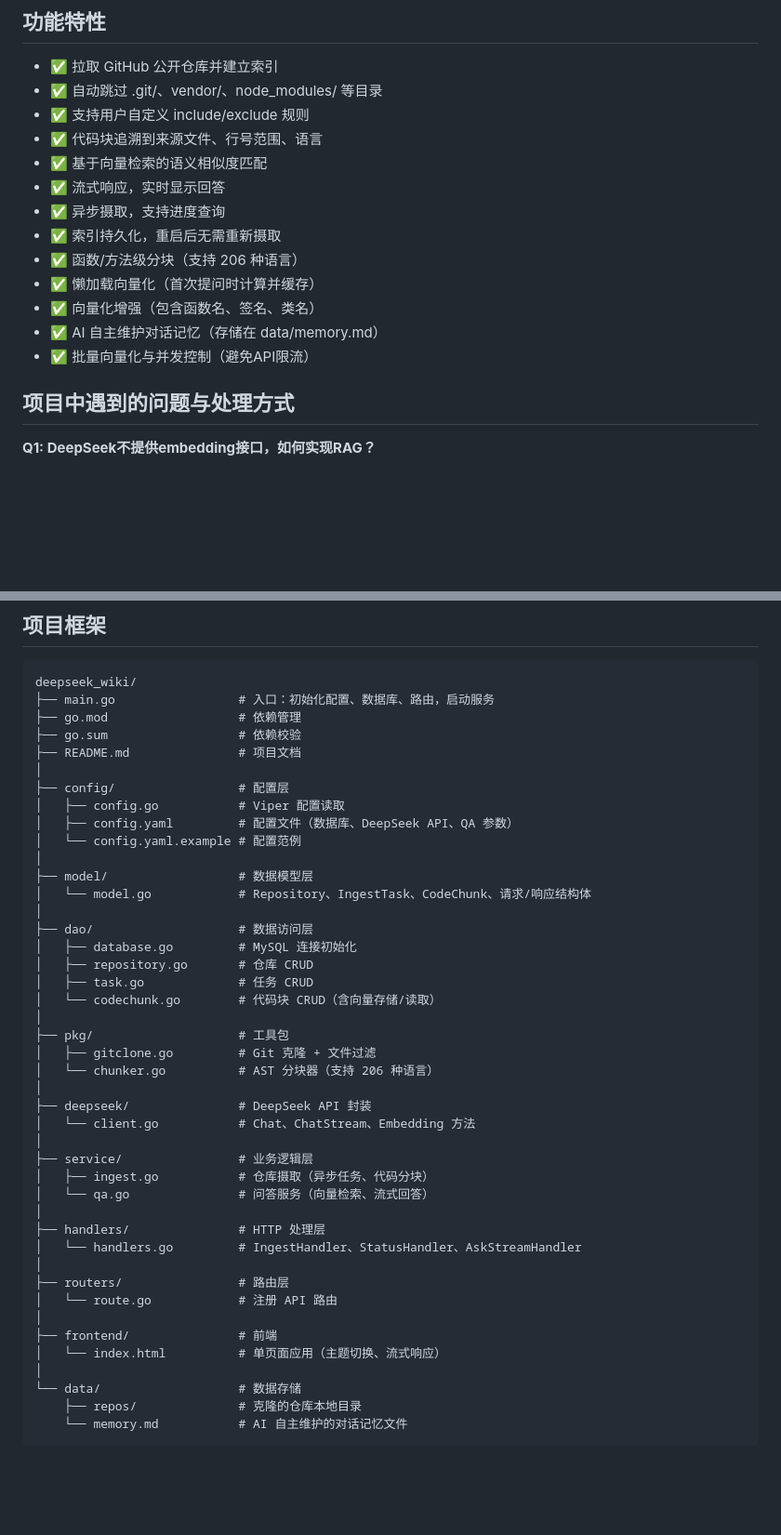
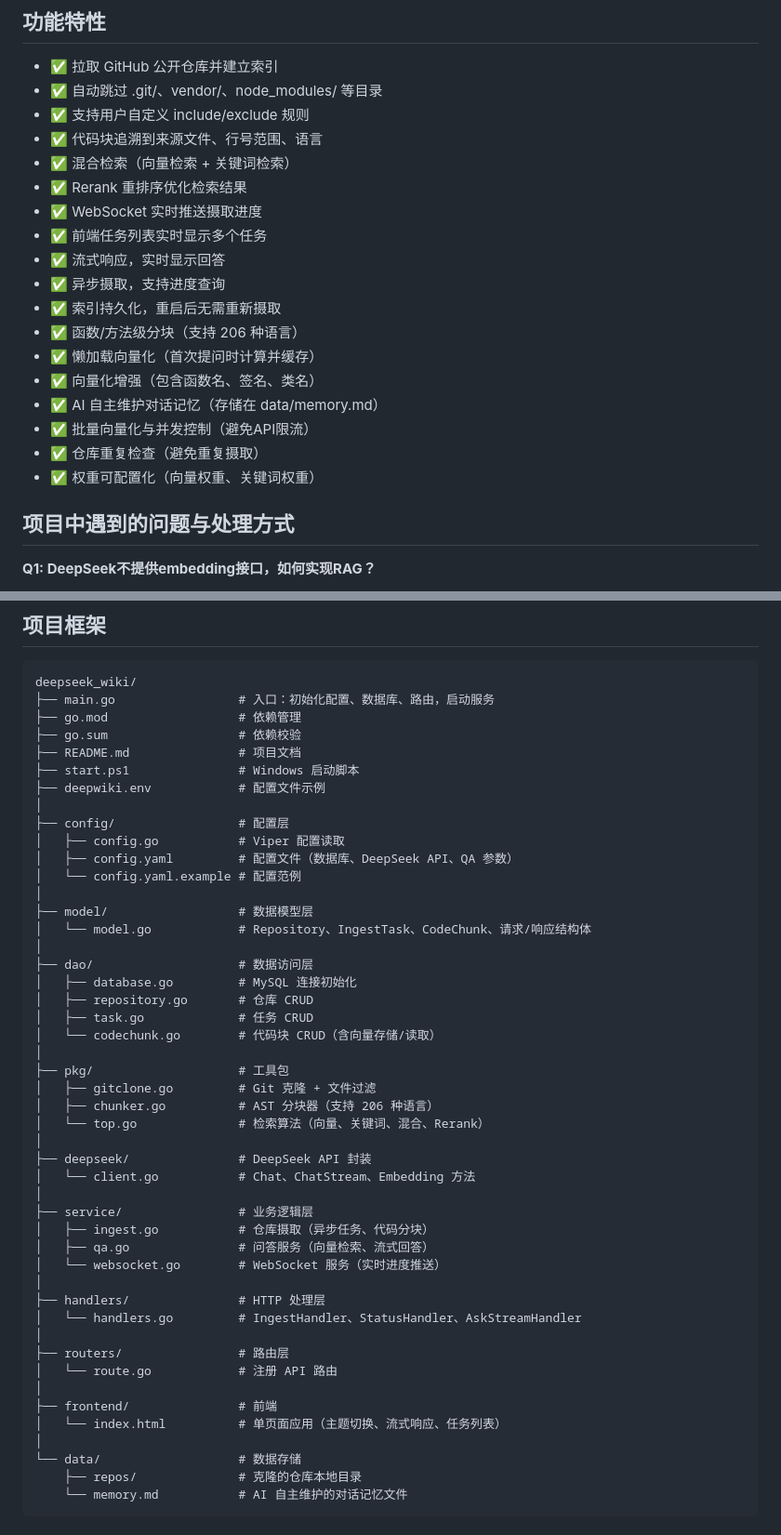
Before and after one commit to excursionist81st/deepwiki, a Markdown page: README.md, 2 parts joined by grey strips. Shown at 93% size. Rendered like a GitHub page; blank space fills up the shorter version.

```diff
--- a/README.md
+++ b/README.md
@@ -8,7 +8,10 @@
 - ✅ 自动跳过 .git/、vendor/、node_modules/ 等目录
 - ✅ 支持用户自定义 include/exclude 规则
 - ✅ 代码块追溯到来源文件、行号范围、语言
-- ✅ 基于向量检索的语义相似度匹配
+- ✅ 混合检索（向量检索 + 关键词检索）
+- ✅ Rerank 重排序优化检索结果
+- ✅ WebSocket 实时推送摄取进度
+- ✅ 前端任务列表实时显示多个任务
 - ✅ 流式响应，实时显示回答
 - ✅ 异步摄取，支持进度查询
 - ✅ 索引持久化，重启后无需重新摄取
@@ -17,6 +20,8 @@
 - ✅ 向量化增强（包含函数名、签名、类名）
 - ✅ AI 自主维护对话记忆（存储在 data/memory.md）
 - ✅ 批量向量化与并发控制（避免API限流）
+- ✅ 仓库重复检查（避免重复摄取）
+- ✅ 权重可配置化（向量权重、关键词权重）
 
 ## 项目中遇到的问题与处理方式
 
@@ -68,6 +73,8 @@ deepseek_wiki/
 ├── go.mod                  # 依赖管理
 ├── go.sum                  # 依赖校验
 ├── README.md               # 项目文档
+├── start.ps1               # Windows 启动脚本
+├── deepwiki.env            # 配置文件示例
 │
 ├── config/                 # 配置层
 │   ├── config.go           # Viper 配置读取
@@ -85,14 +92,16 @@ deepseek_wiki/
 │
 ├── pkg/                    # 工具包
 │   ├── gitclone.go         # Git 克隆 + 文件过滤
-│   └── chunker.go          # AST 分块器（支持 206 种语言）
+│   ├── chunker.go          # AST 分块器（支持 206 种语言）
+│   └── top.go              # 检索算法（向量、关键词、混合、Rerank）
 │
 ├── deepseek/               # DeepSeek API 封装
 │   └── client.go           # Chat、ChatStream、Embedding 方法
 │
 ├── service/                # 业务逻辑层
 │   ├── ingest.go           # 仓库摄取（异步任务、代码分块）
-│   └── qa.go               # 问答服务（向量检索、流式回答）
+│   ├── qa.go               # 问答服务（向量检索、流式回答）
+│   └── websocket.go        # WebSocket 服务（实时进度推送）
 │
 ├── handlers/               # HTTP 处理层
 │   └── handlers.go         # IngestHandler、StatusHandler、AskStreamHandler
@@ -101,7 +110,7 @@ deepseek_wiki/
 │   └── route.go            # 注册 API 路由
 │
 ├── frontend/               # 前端
-│   └── index.html          # 单页面应用（主题切换、流式响应）
+│   └── index.html          # 单页面应用（主题切换、流式响应、任务列表）
 │
 └── data/                   # 数据存储
     ├── repos/              # 克隆的仓库本地目录
```
Also changed, not shown: other parts of README.md (+55 -0 lines).
